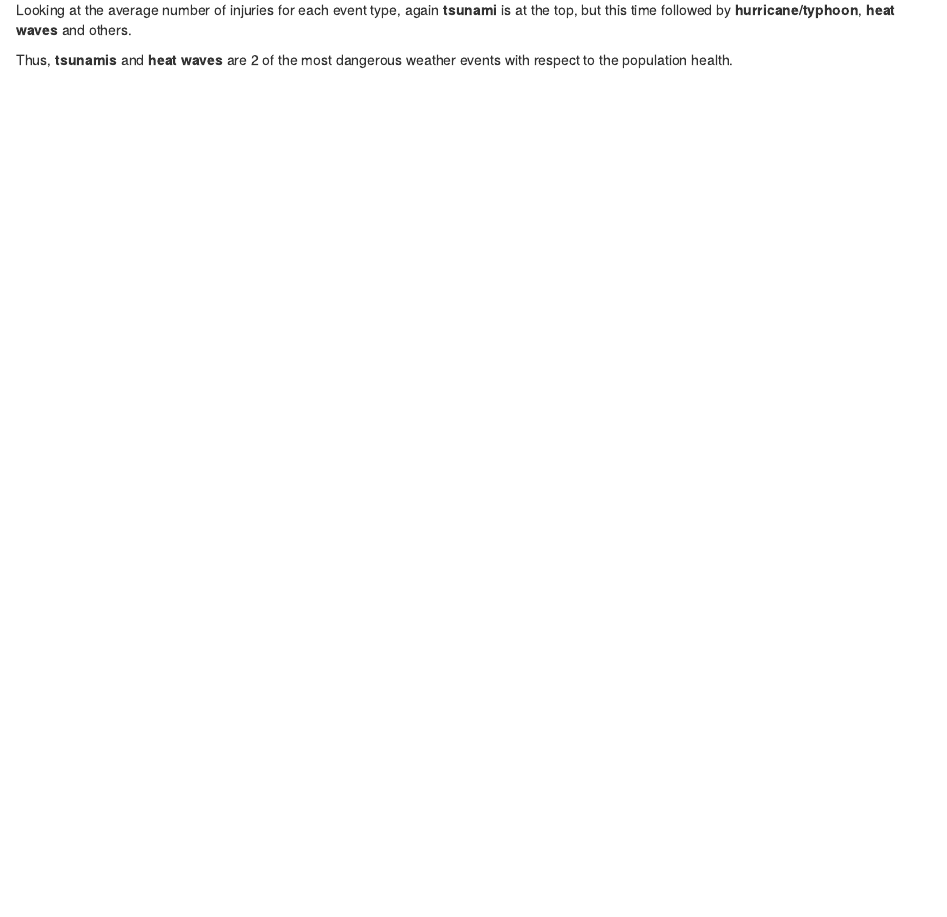
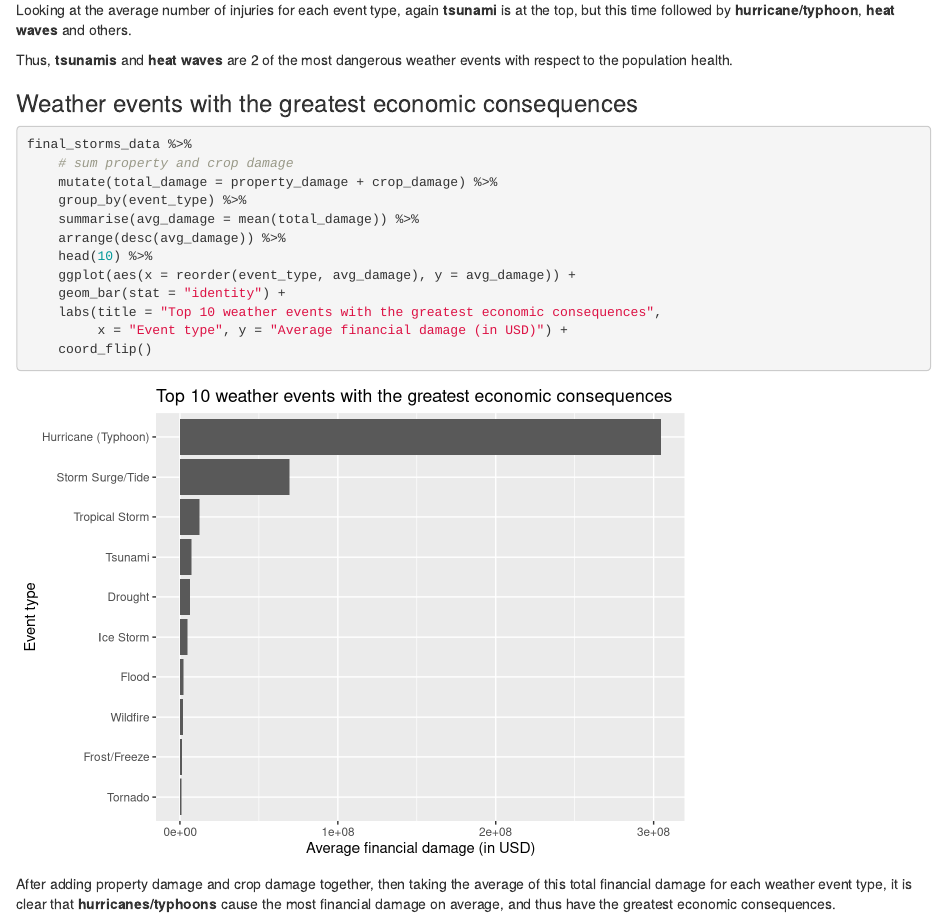
Before and after one commit to srijan-nayak/NOAA-data-analysis, an R Markdown document (analysis.Rmd): the page in a window 1100 px wide, from 5040 px down. The pictures show the output file analysis.html that the author committed with the source, opened offline.

Commit message:
Rank events by the average financial damage

````diff
--- a/analysis.Rmd
+++ b/analysis.Rmd
@@ -237,3 +237,25 @@ and others.
 
 Thus, **tsunamis** and **heat waves** are 2 of the most dangerous weather events
 with respect to the population health.
+
+### Weather events with the greatest economic consequences
+
+```{r}
+final_storms_data %>%
+    # sum property and crop damage
+    mutate(total_damage = property_damage + crop_damage) %>%
+    group_by(event_type) %>%
+    summarise(avg_damage = mean(total_damage)) %>%
+    arrange(desc(avg_damage)) %>%
+    head(10) %>%
+    ggplot(aes(x = reorder(event_type, avg_damage), y = avg_damage)) +
+    geom_bar(stat = "identity") +
+    labs(title = "Top 10 weather events with the greatest economic consequences",
+         x = "Event type", y = "Average financial damage (in USD)") +
+    coord_flip()
+```
+
+After adding property damage and crop damage together, then taking the average
+of this total financial damage for each weather event type, it is clear that
+**hurricanes/typhoons** cause the most financial damage on average, and thus
+have the greatest economic consequences.
````
Also changed, not shown: analysis.html, analysis_files/figure-html/unnamed-chunk-1-1.png (added).
